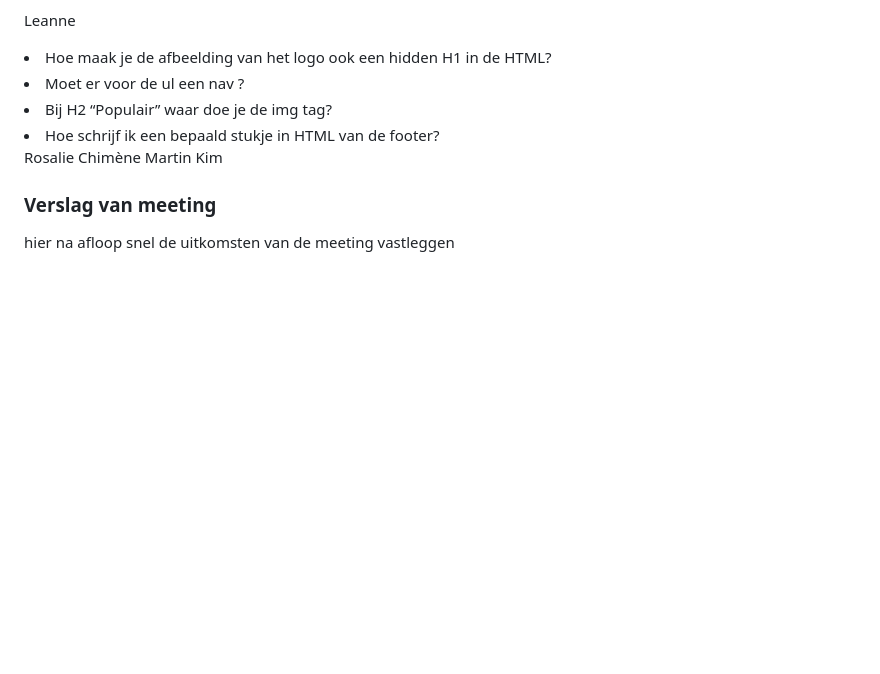
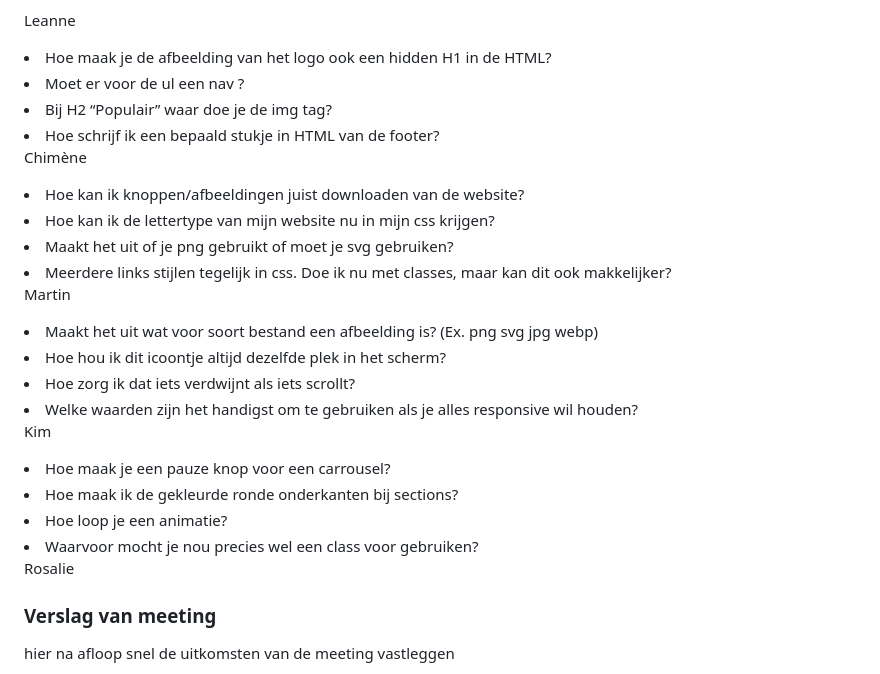
Before and after one commit to githubvanlea/leanneman, a Markdown page: README.md, the part around the change. Drawn GitHub-style; folded sections open; blank space fills up the shorter version.

```diff
--- a/README.md
+++ b/README.md
@@ -111,10 +111,25 @@ Nb. Door *open* toe te voegen aan een *details* element kun je deze standaard op
   <li> Bij H2 “Populair” waar doe je de img tag? </li>
   <li> Hoe schrijf ik een bepaald stukje in HTML van de footer? </li>
 
+  Chimène
+  <li> Hoe kan ik knoppen/afbeeldingen juist downloaden van de website? </li>
+  <li> Hoe kan ik de lettertype van mijn website nu in mijn css krijgen? </li>
+  <li> Maakt het uit of je png gebruikt of moet je svg gebruiken? </li>
+  <li> Meerdere links stijlen tegelijk in css. Doe ik nu met classes, maar kan dit ook makkelijker? </li>
+
+  Martin
+  <li> Maakt het uit wat voor soort bestand een afbeelding is? (Ex. png svg jpg webp) </li>
+  <li> Hoe hou ik dit icoontje altijd dezelfde plek in het scherm? </li>
+  <li> Hoe zorg ik dat iets verdwijnt als iets scrollt? </li>
+  <li> Welke waarden zijn het handigst om te gebruiken als je alles responsive wil houden? </li>
+
+  Kim
+  <li> Hoe maak je een pauze knop voor een carrousel? </li>
+  <li> Hoe maak ik de gekleurde ronde onderkanten bij sections? </li>
+  <li> Hoe loop je een animatie? </li>
+  <li> Waarvoor mocht je nou precies wel een class voor gebruiken? </li>
+
   Rosalie
-  Chimène
-  Martin
-  Kim
 
 
   ### Verslag van meeting
```
